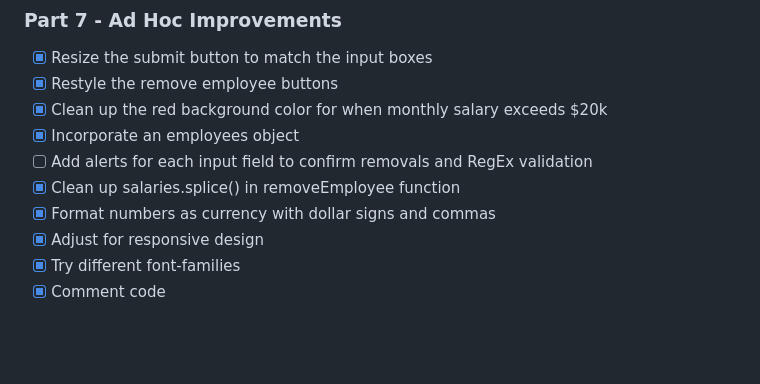
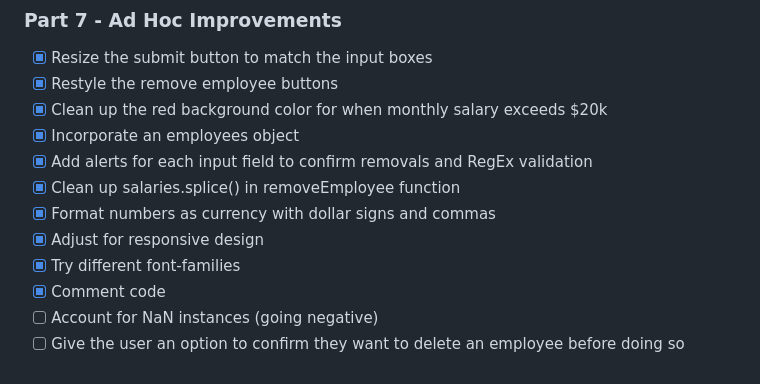
Before and after one commit to n-greensweig/weekend-salary-calculator, a Markdown page: README.md, the part around the change. Drawn GitHub-style; blank space fills up the shorter version.

Commit message:
added new to-dos to the readme

```diff
--- a/README.md
+++ b/README.md
@@ -56,9 +56,11 @@ Add employee information in using div and form elements below the heading
 - [x] Restyle the remove employee buttons
 - [x] Clean up the red background color for when monthly salary exceeds $20k
 - [x] Incorporate an employees object
-- [ ] Add alerts for each input field to confirm removals and RegEx validation
+- [x] Add alerts for each input field to confirm removals and RegEx validation
 - [x] Clean up salaries.splice() in removeEmployee function
 - [x] Format numbers as currency with dollar signs and commas
 - [x] Adjust for responsive design
 - [x] Try different font-families
 - [x] Comment code
+- [ ] Account for NaN instances (going negative)
+- [ ] Give the user an option to confirm they want to delete an employee before doing so
```
